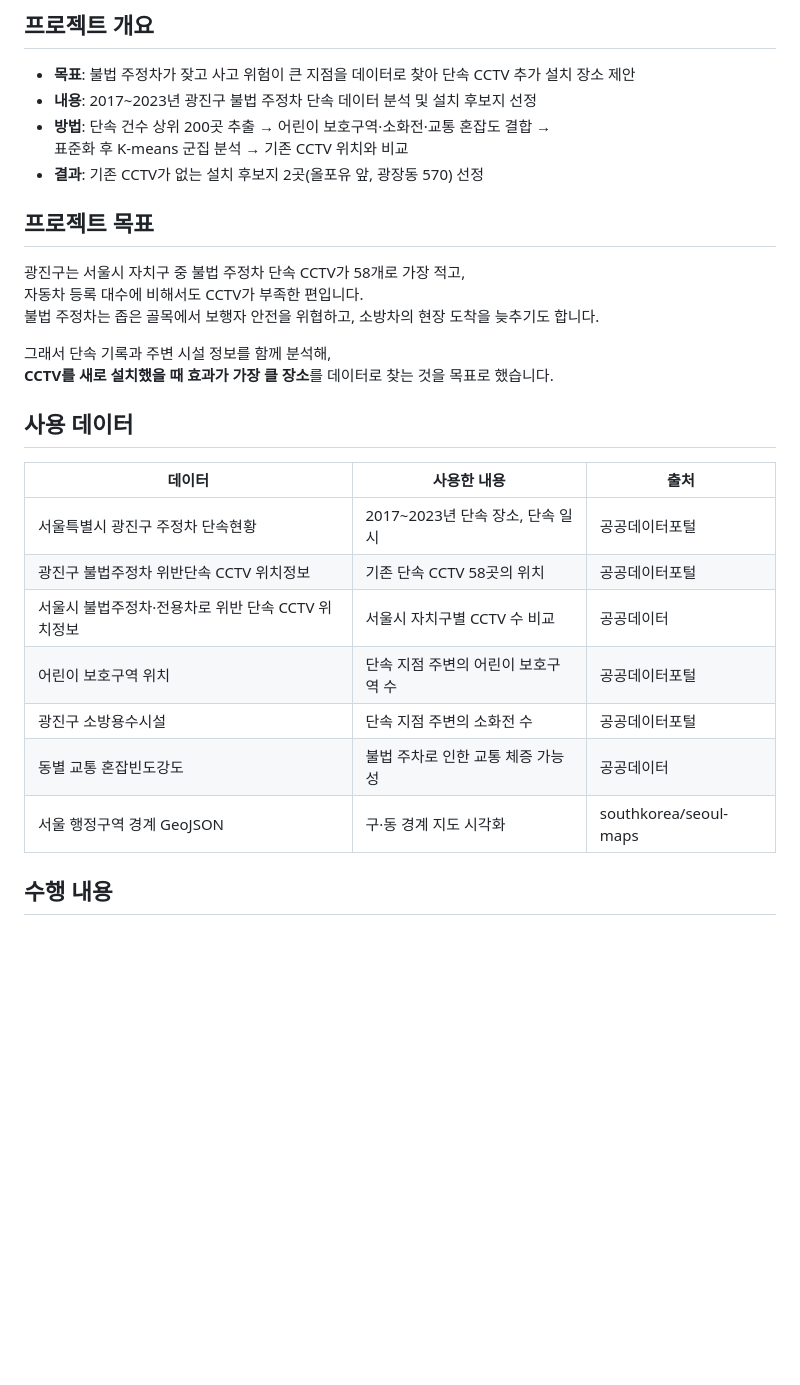
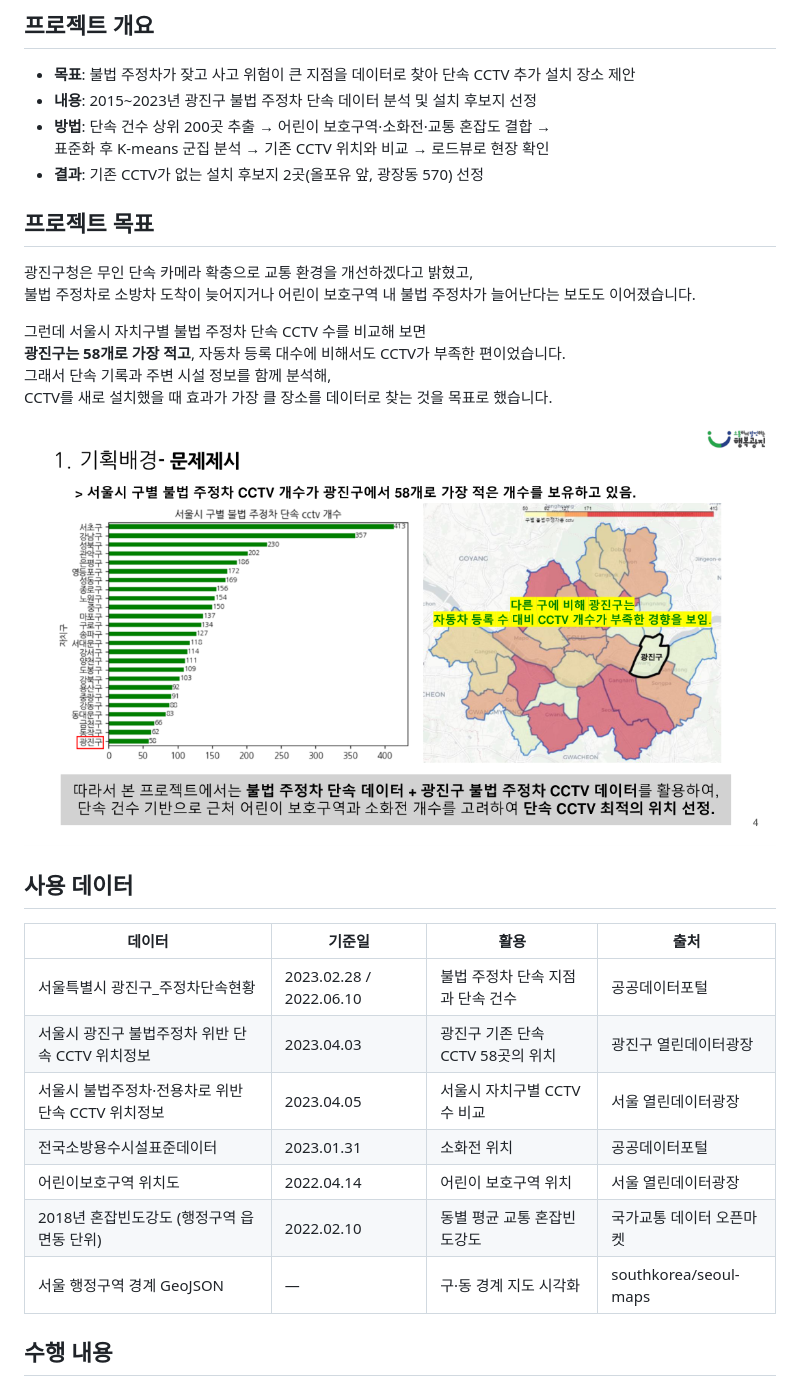
Before and after one commit to mjk022/portfolio, a Markdown page: 광진구CCTV/README.md, the part around one of its changes. GitHub-like rendering; pictures changed too: 광진구CCTV/images/01_problem.png (added); blank space fills up the shorter version.

```diff
--- a/광진구CCTV/README.md
+++ b/광진구CCTV/README.md
@@ -7,31 +7,34 @@
 ## 프로젝트 개요
 
 - **목표**: 불법 주정차가 잦고 사고 위험이 큰 지점을 데이터로 찾아 단속 CCTV 추가 설치 장소 제안
-- **내용**: 2017~2023년 광진구 불법 주정차 단속 데이터 분석 및 설치 후보지 선정
+- **내용**: 2015~2023년 광진구 불법 주정차 단속 데이터 분석 및 설치 후보지 선정
 - **방법**: 단속 건수 상위 200곳 추출 → 어린이 보호구역·소화전·교통 혼잡도 결합 →<br>
-  표준화 후 K-means 군집 분석 → 기존 CCTV 위치와 비교
+  표준화 후 K-means 군집 분석 → 기존 CCTV 위치와 비교 → 로드뷰로 현장 확인
 - **결과**: 기존 CCTV가 없는 설치 후보지 2곳(올포유 앞, 광장동 570) 선정
 
 ## 프로젝트 목표
 
-광진구는 서울시 자치구 중 불법 주정차 단속 CCTV가 58개로 가장 적고,<br>
-자동차 등록 대수에 비해서도 CCTV가 부족한 편입니다.<br>
-불법 주정차는 좁은 골목에서 보행자 안전을 위협하고, 소방차의 현장 도착을 늦추기도 합니다.
+광진구청은 무인 단속 카메라 확충으로 교통 환경을 개선하겠다고 밝혔고,<br>
+불법 주정차로 소방차 도착이 늦어지거나 어린이 보호구역 내 불법 주정차가 늘어난다는 보도도 이어졌습니다.
 
+그런데 서울시 자치구별 불법 주정차 단속 CCTV 수를 비교해 보면<br>
+**광진구는 58개로 가장 적고**, 자동차 등록 대수에 비해서도 CCTV가 부족한 편이었습니다.<br>
 그래서 단속 기록과 주변 시설 정보를 함께 분석해,<br>
-**CCTV를 새로 설치했을 때 효과가 가장 클 장소**를 데이터로 찾는 것을 목표로 했습니다.
+CCTV를 새로 설치했을 때 효과가 가장 클 장소를 데이터로 찾는 것을 목표로 했습니다.
+
+![서울시 구별 불법 주정차 CCTV 수와 자동차 등록 수 대비 CCTV 비교](images/01_problem.png)
 
 ## 사용 데이터
 
-| 데이터 | 사용한 내용 | 출처 |
-|---|---|---|
-| 서울특별시 광진구 주정차 단속현황 | 2017~2023년 단속 장소, 단속 일시 | 공공데이터포털 |
-| 광진구 불법주정차 위반단속 CCTV 위치정보 | 기존 단속 CCTV 58곳의 위치 | 공공데이터포털 |
-| 서울시 불법주정차·전용차로 위반 단속 CCTV 위치정보 | 서울시 자치구별 CCTV 수 비교 | 공공데이터 |
-| 어린이 보호구역 위치 | 단속 지점 주변의 어린이 보호구역 수 | 공공데이터포털 |
-| 광진구 소방용수시설 | 단속 지점 주변의 소화전 수 | 공공데이터포털 |
-| 동별 교통 혼잡빈도강도 | 불법 주차로 인한 교통 체증 가능성 | 공공데이터 |
-| 서울 행정구역 경계 GeoJSON | 구·동 경계 지도 시각화 | southkorea/seoul-maps |
+| 데이터 | 기준일 | 활용 | 출처 |
+|---|---|---|---|
+| 서울특별시 광진구_주정차단속현황 | 2023.02.28 / 2022.06.10 | 불법 주정차 단속 지점과 단속 건수 | 공공데이터포털 |
+| 서울시 광진구 불법주정차 위반 단속 CCTV 위치정보 | 2023.04.03 | 광진구 기존 단속 CCTV 58곳의 위치 | 광진구 열린데이터광장 |
+| 서울시 불법주정차·전용차로 위반 단속 CCTV 위치정보 | 2023.04.05 | 서울시 자치구별 CCTV 수 비교 | 서울 열린데이터광장 |
+| 전국소방용수시설표준데이터 | 2023.01.31 | 소화전 위치 | 공공데이터포털 |
+| 어린이보호구역 위치도 | 2022.04.14 | 어린이 보호구역 위치 | 서울 열린데이터광장 |
+| 2018년 혼잡빈도강도 (행정구역 읍면동 단위) | 2022.02.10 | 동별 평균 교통 혼잡빈도강도 | 국가교통 데이터 오픈마켓 |
+| 서울 행정구역 경계 GeoJSON | — | 구·동 경계 지도 시각화 | southkorea/seoul-maps |
 
 ## 수행 내용
 
```
Also changed, not shown: other parts of 광진구CCTV/README.md (+36 -23 lines), 광진구CCTV/images/02_process.png (added), 광진구CCTV/images/03_variables.png (added), 광진구CCTV/images/04_clustering.png (added), 광진구CCTV/images/05_selection.png (added), 광진구CCTV/images/06_effects.png (added).
